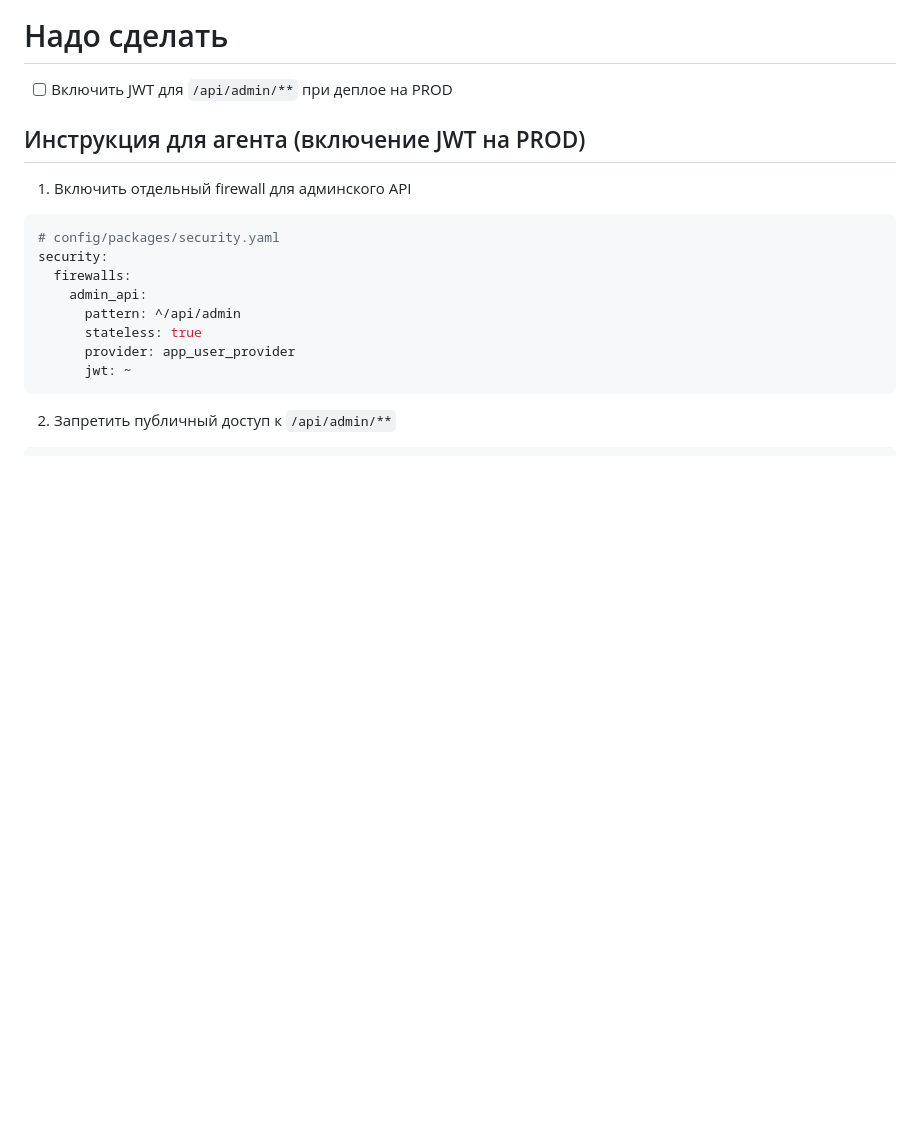
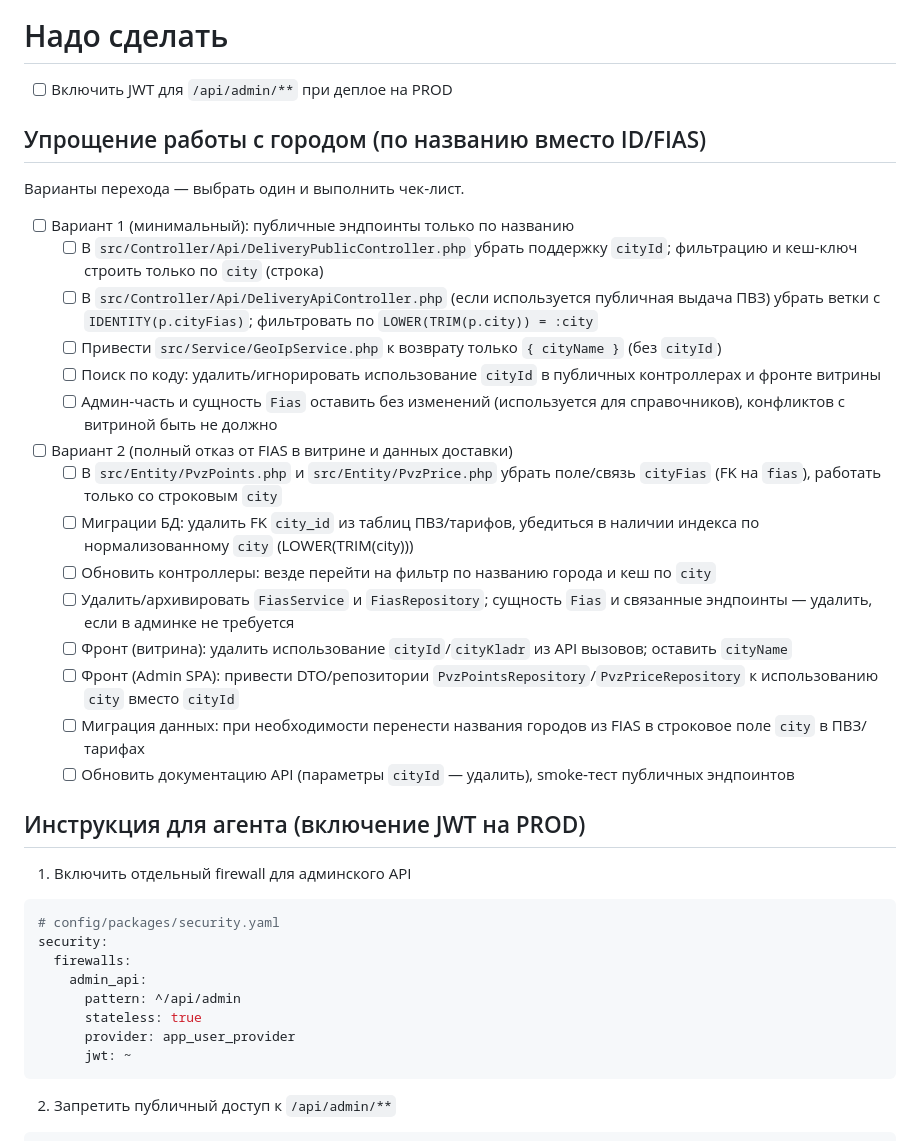
Before and after one commit to CreativeSeo33/new3, a Markdown page: docs/Надо сделать.md, the part around the change. Drawn GitHub-style; blank space fills up the shorter version.

Commit message:
Добавлено упрощение работы с городом в API: возможность фильтрации по названию города вместо ID/FIAS. Включены два варианта реализации, включая минимальные изменения и полный отказ от использования FIAS. Обновлена документация API для отражения новых параметров.

```diff
--- a/docs/Надо сделать.md
+++ b/docs/Надо сделать.md
@@ -1,6 +1,27 @@
 # Надо сделать
 
 - [ ] Включить JWT для `/api/admin/**` при деплое на PROD
+
+## Упрощение работы с городом (по названию вместо ID/FIAS)
+
+Варианты перехода — выбрать один и выполнить чек‑лист.
+
+- [ ] Вариант 1 (минимальный): публичные эндпоинты только по названию
+  - [ ] В `src/Controller/Api/DeliveryPublicController.php` убрать поддержку `cityId`; фильтрацию и кеш‑ключ строить только по `city` (строка)
+  - [ ] В `src/Controller/Api/DeliveryApiController.php` (если используется публичная выдача ПВЗ) убрать ветки с `IDENTITY(p.cityFias)`; фильтровать по `LOWER(TRIM(p.city)) = :city`
+  - [ ] Привести `src/Service/GeoIpService.php` к возврату только `{ cityName }` (без `cityId`)
+  - [ ] Поиск по коду: удалить/игнорировать использование `cityId` в публичных контроллерах и фронте витрины
+  - [ ] Админ‑часть и сущность `Fias` оставить без изменений (используется для справочников), конфликтов с витриной быть не должно
+
+- [ ] Вариант 2 (полный отказ от FIAS в витрине и данных доставки)
+  - [ ] В `src/Entity/PvzPoints.php` и `src/Entity/PvzPrice.php` убрать поле/связь `cityFias` (FK на `fias`), работать только со строковым `city`
+  - [ ] Миграции БД: удалить FK `city_id` из таблиц ПВЗ/тарифов, убедиться в наличии индекса по нормализованному `city` (LOWER(TRIM(city)))
+  - [ ] Обновить контроллеры: везде перейти на фильтр по названию города и кеш по `city`
+  - [ ] Удалить/архивировать `FiasService` и `FiasRepository`; сущность `Fias` и связанные эндпоинты — удалить, если в админке не требуется
+  - [ ] Фронт (витрина): удалить использование `cityId`/`cityKladr` из API вызовов; оставить `cityName`
+  - [ ] Фронт (Admin SPA): привести DTO/репозитории `PvzPointsRepository`/`PvzPriceRepository` к использованию `city` вместо `cityId`
+  - [ ] Миграция данных: при необходимости перенести названия городов из FIAS в строковое поле `city` в ПВЗ/тарифах
+  - [ ] Обновить документацию API (параметры `cityId` — удалить), smoke‑тест публичных эндпоинтов
 
 ## Инструкция для агента (включение JWT на PROD)
 
```
